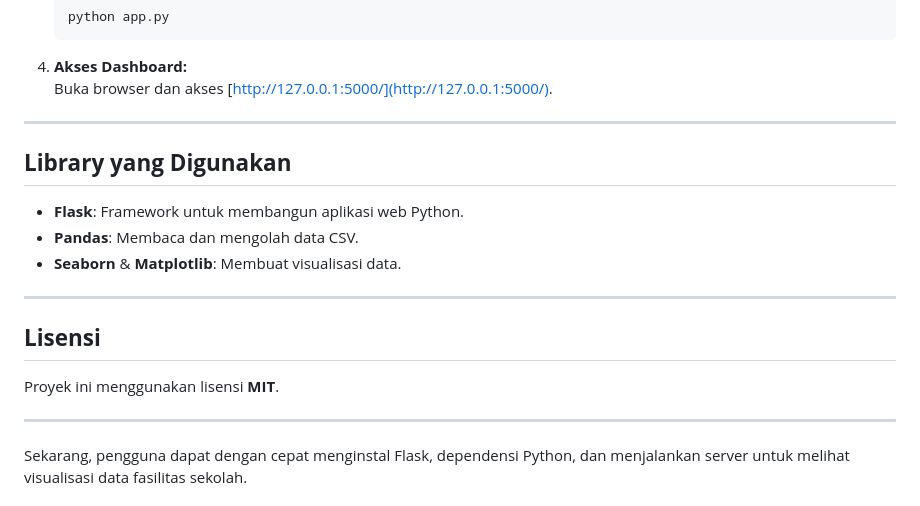
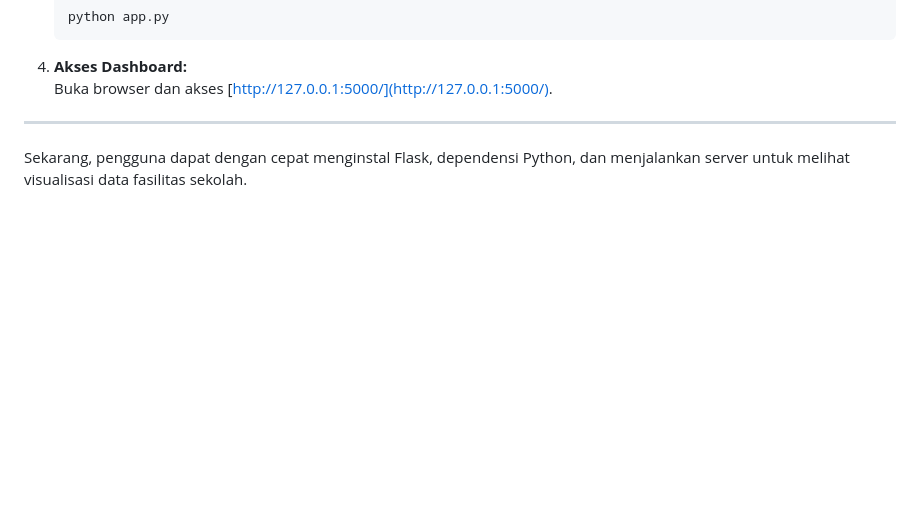
Before and after one commit to Zegardwg/UAS-Praktik-Statistika-Teknologi-Informasi, a Markdown page: README.md, the part around the change. GitHub-like rendering; blank space fills up the shorter version.

```diff
--- a/README.md
+++ b/README.md
@@ -160,20 +160,6 @@ Gambar visualisasi akan disimpan di folder **`/static`** dan ditampilkan di hala
 
 4. **Akses Dashboard:**
    Buka browser dan akses [http://127.0.0.1:5000/](http://127.0.0.1:5000/).
-
----
-
-## **Library yang Digunakan**
-
-- **Flask**: Framework untuk membangun aplikasi web Python.
-- **Pandas**: Membaca dan mengolah data CSV.
-- **Seaborn** & **Matplotlib**: Membuat visualisasi data.
-
----
-
-## **Lisensi**
-Proyek ini menggunakan lisensi **MIT**.
-
 ---
 
 Sekarang, pengguna dapat dengan cepat menginstal Flask, dependensi Python, dan menjalankan server untuk melihat visualisasi data fasilitas sekolah.
```
